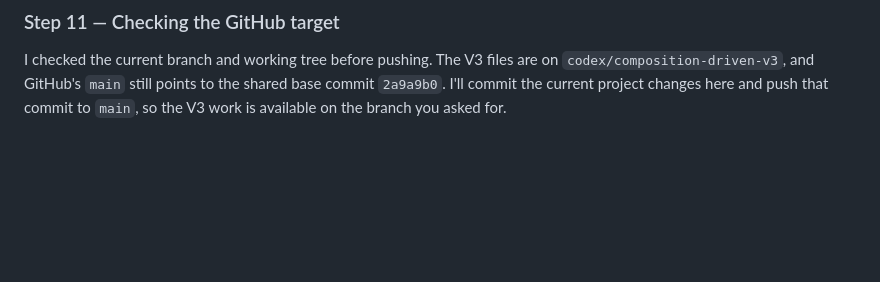
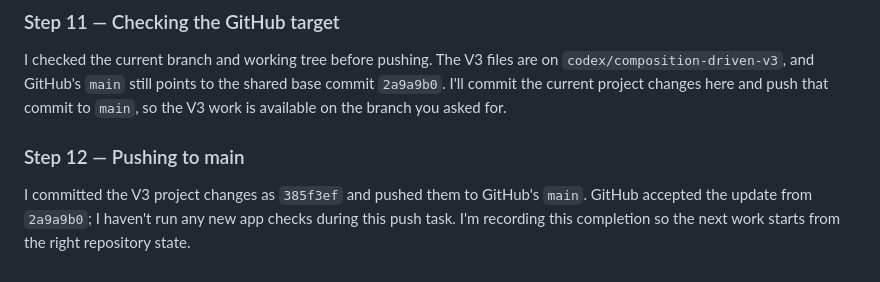
Before and after one commit to supertaku/crystallineye, a Markdown page: JOURNAL.md, the part around the change. Rendered like a GitHub page; blank space fills up the shorter version.

Commit message:
Record V3 push in project journal

```diff
--- a/JOURNAL.md
+++ b/JOURNAL.md
@@ -120,3 +120,7 @@ I kept the milestone table honest: the foundation, desktop references and native
 ### Step 11 — Checking the GitHub target
 
 I checked the current branch and working tree before pushing. The V3 files are on `codex/composition-driven-v3`, and GitHub's `main` still points to the shared base commit `2a9a9b0`. I'll commit the current project changes here and push that commit to `main`, so the V3 work is available on the branch you asked for.
+
+### Step 12 — Pushing to main
+
+I committed the V3 project changes as `385f3ef` and pushed them to GitHub's `main`. GitHub accepted the update from `2a9a9b0`; I haven't run any new app checks during this push task. I'm recording this completion so the next work starts from the right repository state.
```
